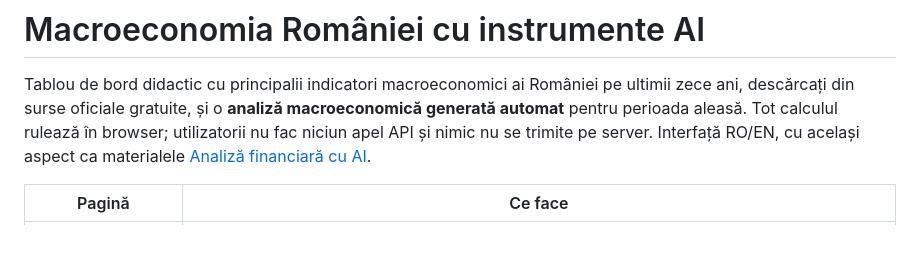
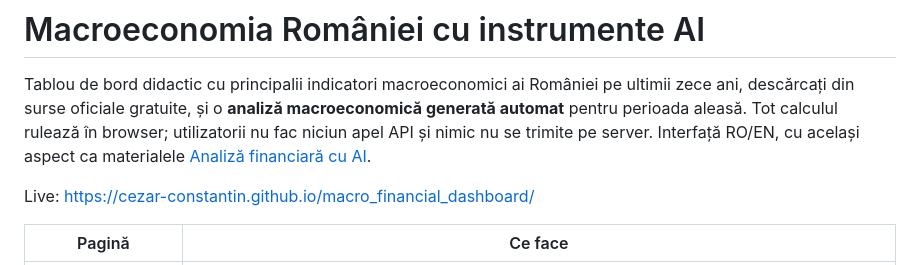
Before and after one commit to cezar-constantin/macro_financial_dashboard, a Markdown page: README.md, the part around the change. GitHub-like rendering; blank space fills up the shorter version.

Commit message:
README: linkul către tabloul de bord publicat
Co-Authored-By: Claude Opus 5.5 <noreply@anthropic.com>
Claude-Session: https://claude.ai/code/session_01MNKYX5wFM9n84im1NYAUug

```diff
--- a/README.md
+++ b/README.md
@@ -5,6 +5,8 @@ descărcați din surse oficiale gratuite, și o **analiză macroeconomică gener
 aleasă. Tot calculul rulează în browser; utilizatorii nu fac niciun apel API și nimic nu se trimite pe
 server. Interfață RO/EN, cu același aspect ca materialele
 [Analiză financiară cu AI](https://github.com/cezar-constantin/analiza_financiara_cu_ai_avansat).
+
+Live: https://cezar-constantin.github.io/macro_financial_dashboard/
 
 | Pagină | Ce face |
 |---|---|
```
